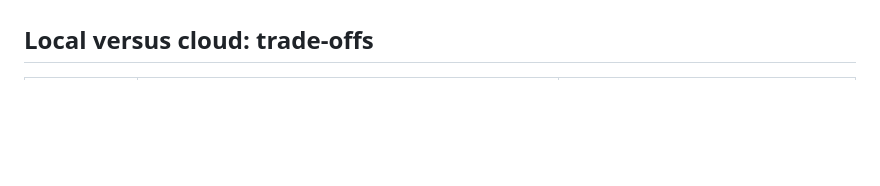
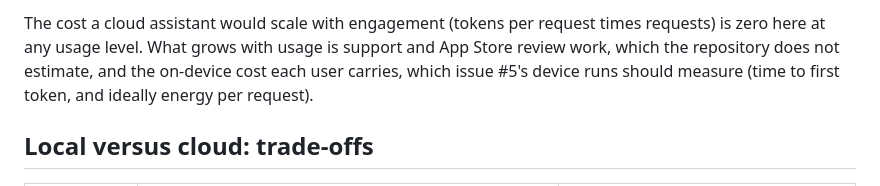
Before and after one commit to seanmcrae/pocketbrains-app, a Markdown page: docs/PRODUCT.md, the part around one of its changes. Drawn GitHub-style; blank space fills up the shorter version.

Commit message:
PRODUCT: add minimum viable quality gates and cost at 1x and 10x usage
Refs #12

```diff
--- a/docs/PRODUCT.md
+++ b/docs/PRODUCT.md
@@ -230,3 +273,10 @@ corpus; that is what the language-model tiers are for.
+The cost a cloud assistant would scale with engagement (tokens per
+request times requests) is zero here at any usage level. What grows
+with usage is support and App Store review work, which the repository
+does not estimate, and the on-device cost each user carries, which
+issue #5's device runs should measure (time to first token, and ideally
+energy per request).
+
 ## Local versus cloud: trade-offs
 
 | Dimension | On-device (chosen) | Cloud LLM |
```
Also changed, not shown: other parts of docs/PRODUCT.md (+43 -0 lines).
